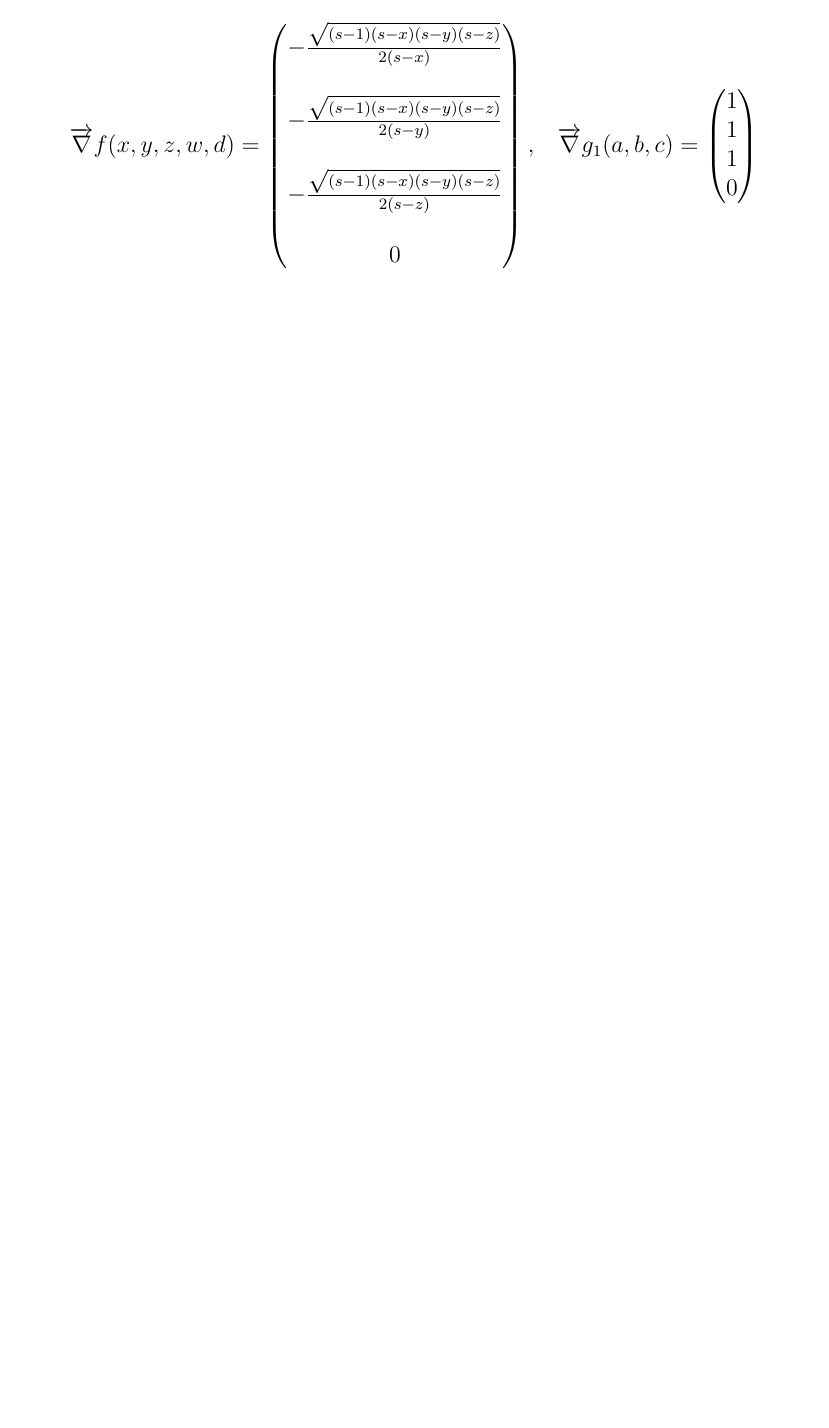
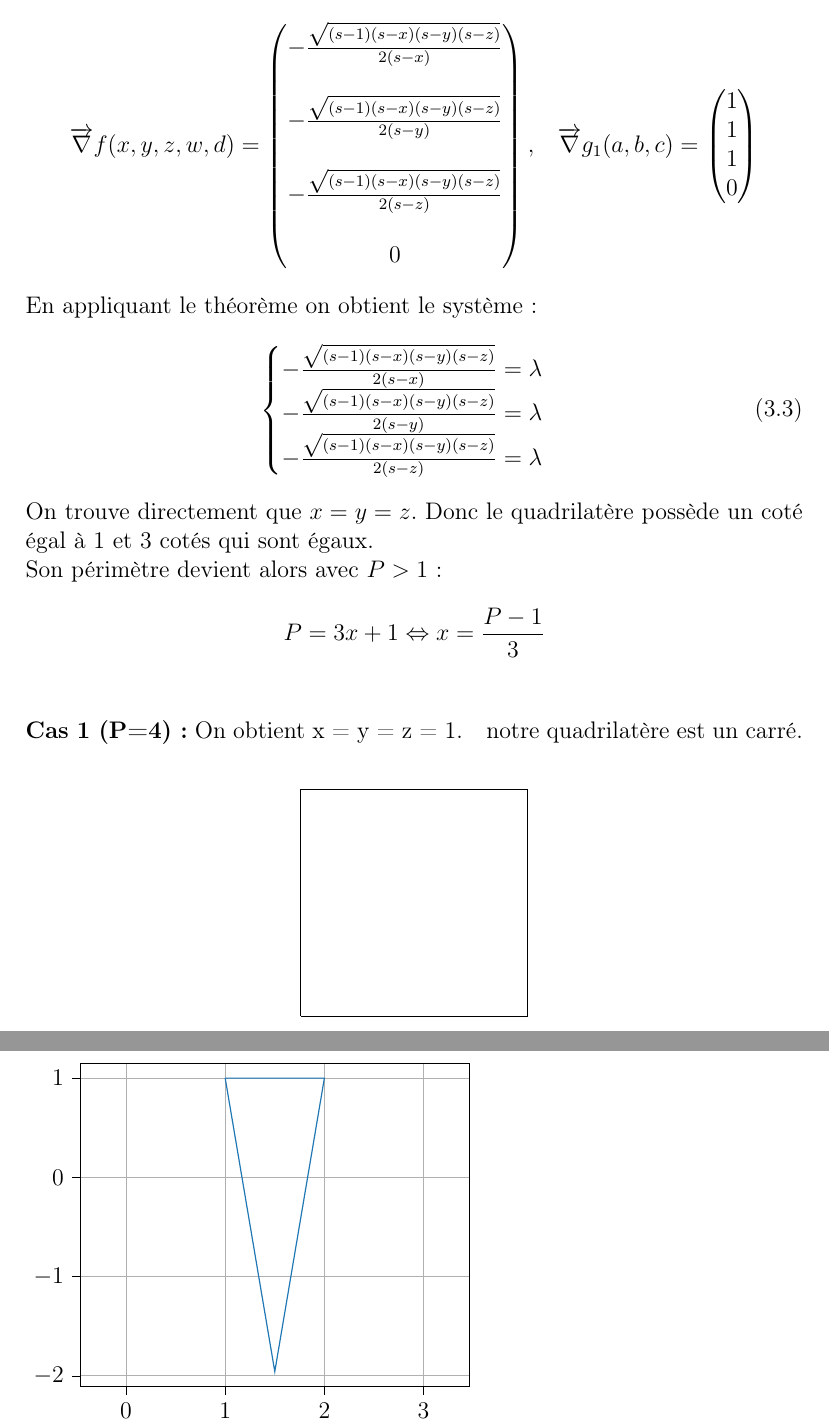
Before and after one commit to DamienCM/ANA5, a LaTeX document (Document latex/Reponse.tex): part of page 11 of 12 before the commit and two parts of pages 11 and 12 of 13 after it, the two joined at a grey line, cut so that both start at the same text, the shorter picture padded with empty space. Compiled offline with pdfLaTeX.

Commit message:
algoPartie3

```diff
--- a/Document latex/Reponse.tex
+++ b/Document latex/Reponse.tex
@@ -295,6 +295,54 @@ Calculons alors le gradient de $f$ et de $g_{1}$.
 0
 \end{matrix}\right)
 \end{align*}
+En appliquant le théorème on obtient le système:
+\begin{equation}
+\begin{cases} -\frac{\sqrt{\left(s - 1\right) \left(s - x\right) \left(s - y\right) \left(s - z\right)} }{2 \left(s - x\right)} = \lambda \\
+-\frac{\sqrt{\left(s - 1\right) \left(s - x\right) \left(s - y\right) \left(s - z\right)} }{2 \left(s - y\right)}= \lambda  \\
+-\frac{\sqrt{\left(s - 1\right) \left(s - x\right) \left(s - y\right) \left(s - z\right)} }{2 \left(s - z\right)} = \lambda \\
+
+ \end{cases}
+\end{equation}
+On trouve directement que $x = y = z$. Donc le quadrilatère possède un coté égal à 1 et 3 cotés qui sont égaux.\\
+Son périmètre devient alors avec \textbf{$P>1$} :
+\begin{align*}
+     P=3x+1 \Leftrightarrow x = \frac{P-1}{3}\\
+\end{align*}
+\textbf{Cas 1 (P=4):} On obtient x = y = z = 1.\quad notre quadrilatère est un carré.\\
+\begin{center}
+\begin{tikzpicture}
+\draw (0,0) -- (4,0) -- (4,4) -- (0,4) -- (0,0);
+\end{tikzpicture}
+\end{center}
+% This file was created by tikzplotlib v0.8.2.
+% This file was created by tikzplotlib v0.8.2.
+\begin{tikzpicture}
+
+\definecolor{color0}{rgb}{0.12156862745098,0.466666666666667,0.705882352941177}
+
+\begin{axis}[
+axis equal,
+tick align=outside,
+tick pos=left,
+x grid style={white!69.01960784313725!black},
+xmajorgrids,
+xmin=0.95, xmax=2.05,
+xtick style={color=black},
+y grid style={white!69.01960784313725!black},
+ymajorgrids,
+ymin=-2.1059418861273, ymax=1.14790199457749,
+ytick style={color=black}
+]
+\addplot [semithick, color0]
+table {%
+1 1
+1.5 -1.95803989154981
+2 1
+1 1
+};
+\end{axis}
+
+\end{tikzpicture}
 \part{En dimension infinie}
 
 
```
Also changed, not shown: Analyse5/test.tex (added, +27 -0 lines), Document latex/Reponse.pdf, 7 other files.
